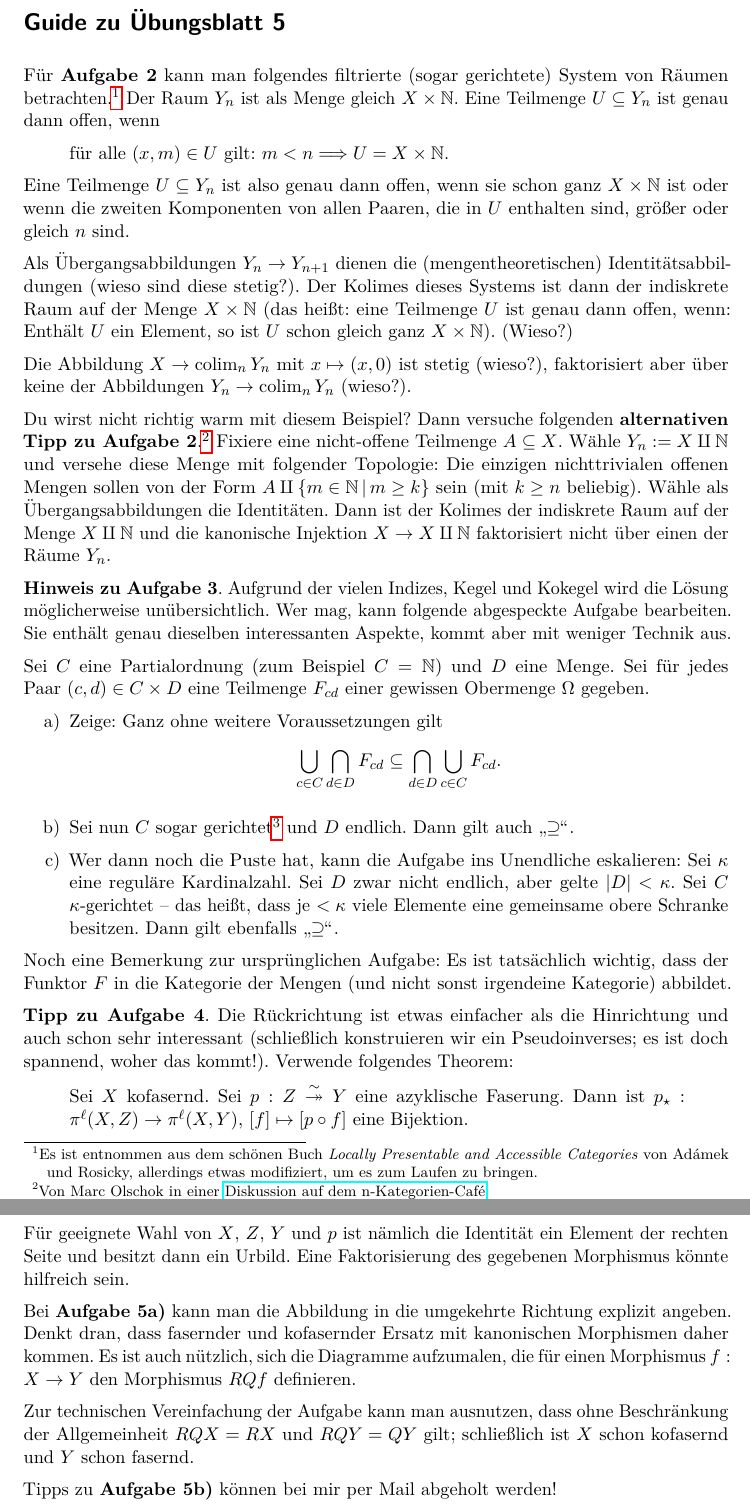
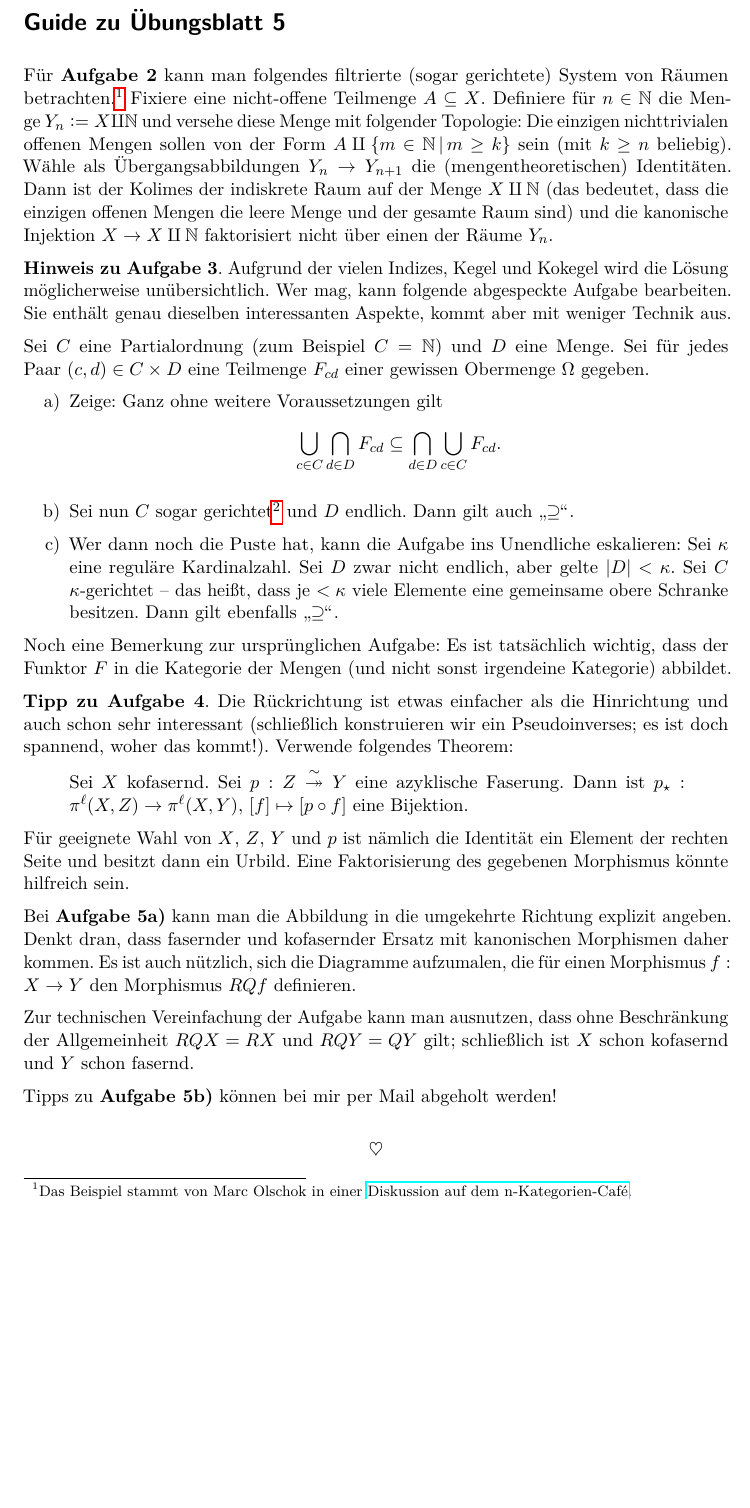
Before and after one commit to iblech/modellkategorien, a LaTeX document (guide05.tex): two parts of pages 1 and 2 of 3 before the commit and part of page 1 of 3 after it, the two joined at a grey line, cut so that both start at the same text, the shorter picture padded with empty space. Compiled offline with pdfLaTeX.

Commit message:
Falsches Gegenbeispiel entfernt (danke an Tim!)

```diff
--- a/guide05.tex
+++ b/guide05.tex
@@ -6,37 +6,17 @@
 \section*{Guide zu Übungsblatt 5}
 
 Für \textbf{Aufgabe~2} kann man folgendes filtrierte (sogar gerichtete) System
-von Räumen betrachten.\footnote{Es ist entnommen aus dem schönen Buch
-\emph{Locally Presentable and Accessible Categories} von Adámek und Rosicky,
-allerdings etwas modifiziert, um es zum Laufen zu bringen.}
-Der Raum~$Y_n$ ist als Menge gleich~$X \times \NN$. Eine
-Teilmenge~$U \subseteq Y_n$ ist genau dann offen, wenn
-\begin{quote}
-für alle~$(x,m) \in U$ gilt: $m < n \Longrightarrow U = X \times \NN$.
-\end{quote}
-Eine Teilmenge~$U \subseteq Y_n$ ist also genau dann offen, wenn sie schon
-ganz~$X \times \NN$ ist oder wenn die zweiten Komponenten von allen Paaren,
-die in~$U$ enthalten sind, größer oder gleich~$n$ sind.
-
-Als Übergangsabbildungen~$Y_n \to Y_{n+1}$ dienen die (mengentheoretischen)
-Iden\-ti\-täts\-ab\-bil\-dun\-gen (wieso sind diese stetig?). Der Kolimes dieses Systems
-ist dann der indiskrete Raum auf der Menge~$X \times \NN$ (das heißt: eine
-Teilmenge~$U$ ist genau dann offen, wenn: Enthält~$U$ ein Element, so ist~$U$
-schon gleich ganz~$X \times \NN$). (Wieso?)
-
-Die Abbildung~$X \to \colim_n Y_n$ mit~$x \mapsto (x,0)$ ist stetig (wieso?),
-faktorisiert aber über keine der Abbildungen~$Y_n \to \colim_n Y_n$ (wieso?).
-
-Du wirst nicht richtig warm mit diesem Beispiel? Dann versuche folgenden
-\textbf{alternativen Tipp zu Aufgabe~2}.\footnote{Von Marc Olschok in einer
+von Räumen betrachten.\footnote{Das Beispiel stammt von Marc Olschok in einer
 \href{https://golem.ph.utexas.edu/category/2009/05/journal_club_geometric_infinit_3.html\#c023818}{Diskussion
 auf dem n-Kategorien-Café}.}
-Fixiere eine nicht-offene Teilmenge~$A \subseteq X$. Wähle~$Y_n \defeq X \amalg
+Fixiere eine nicht-offene Teilmenge~$A \subseteq X$. Definiere für~$n \in \NN$ die Menge~$Y_n \defeq X \amalg
 \NN$ und versehe diese Menge mit folgender Topologie: Die einzigen
 nichttrivialen offenen Mengen sollen von der Form~$A \amalg \{ m \in \NN \,|\,
-m \geq k \}$ sein (mit~$k \geq n$ beliebig). Wähle als Übergangsabbildungen
-die Identitäten. Dann ist der Kolimes der indiskrete Raum auf der Menge~$X
-\amalg \NN$ und die kanonische Injektion~$X \to X \amalg \NN$ faktorisiert
+m \geq k \}$ sein (mit~$k \geq n$ beliebig). Wähle als
+Übergangsabbildungen~$Y_n \to Y_{n+1}$ die (mengentheoretischen) Identitäten.
+Dann ist der Kolimes der indiskrete Raum auf der Menge~$X
+\amalg \NN$ (das bedeutet, dass die einzigen offenen Mengen die leere Menge und
+der gesamte Raum sind) und die kanonische Injektion~$X \to X \amalg \NN$ faktorisiert
 nicht über einen der Räume~$Y_n$.
 
 \textbf{Hinweis zu Aufgabe~3}. Aufgrund der vielen Indizes, Kegel und Kokegel
```
Also changed, not shown: guide05.pdf.
